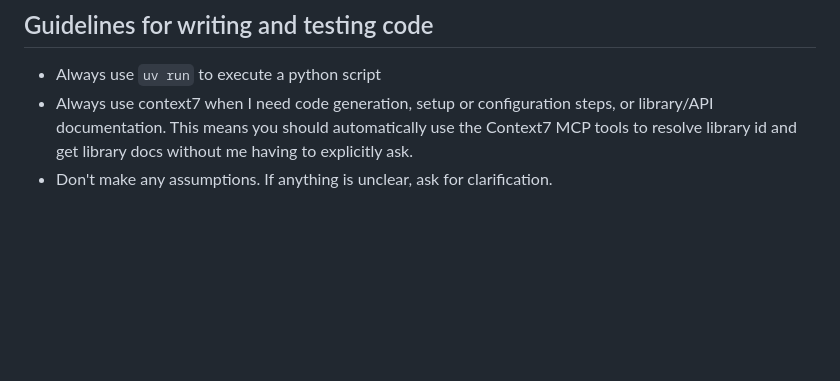
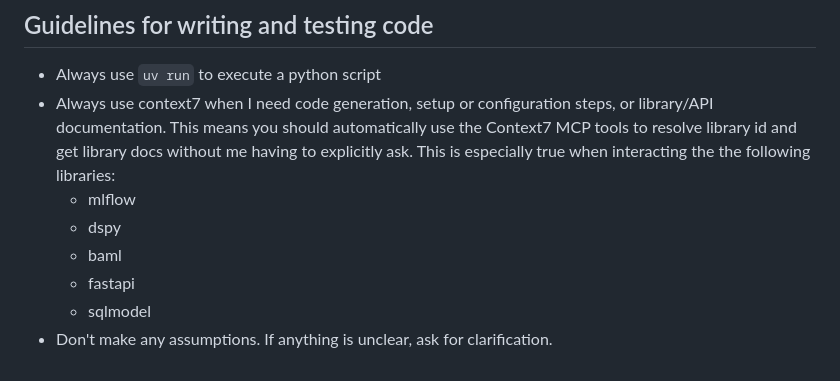
Before and after one commit to sylvainHellin/cobbie, a Markdown page: CLAUDE.md, the part around the change. Rendered like a GitHub page; blank space fills up the shorter version.

Commit message:
stricter guidelines for using context7

```diff
--- a/CLAUDE.md
+++ b/CLAUDE.md
@@ -104,5 +104,10 @@ Created tools are persisted as `.py` files in `src/engine/tools/created/` and ca
 - Always use `uv run` to execute a python script
 - Always use context7 when I need code generation, setup or configuration steps, or
 library/API documentation. This means you should automatically use the Context7 MCP
-tools to resolve library id and get library docs without me having to explicitly ask.
+tools to resolve library id and get library docs without me having to explicitly ask. This is especially true when interacting the the following libraries:
+  - mlflow
+  - dspy
+  - baml
+  - fastapi
+  - sqlmodel
 - Don't make any assumptions. If anything is unclear, ask for clarification.
```
